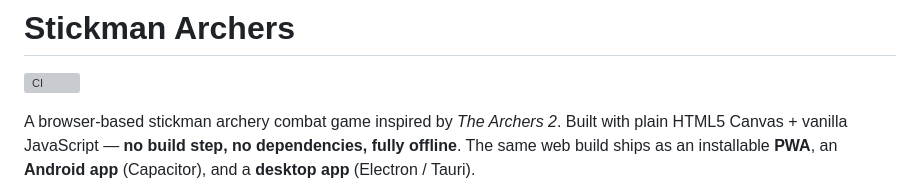
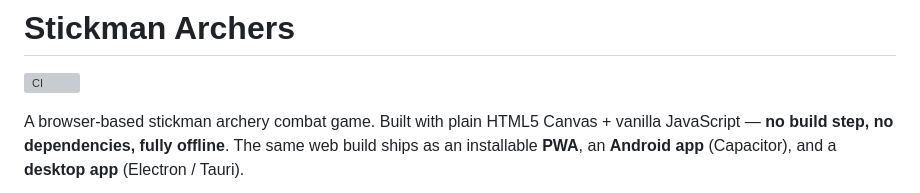
Before and after one commit to Sourabh-Kumar-Rajput/StickMen, a Markdown page: README.md, the part around the change. Rendered like a GitHub page; grey boxes are pictures that could not be loaded.

```diff
--- a/README.md
+++ b/README.md
@@ -2,7 +2,7 @@
 
 [![CI](https://github.com/Sourabh-Kumar-Rajput/StickMen/actions/workflows/ci.yml/badge.svg)](https://github.com/Sourabh-Kumar-Rajput/StickMen/actions/workflows/ci.yml)
 
-A browser-based stickman archery combat game inspired by *The Archers 2*. Built
+A browser-based stickman archery combat game. Built
 with plain HTML5 Canvas + vanilla JavaScript — **no build step, no dependencies,
 fully offline**. The same web build ships as an installable **PWA**, an **Android
 app** (Capacitor), and a **desktop app** (Electron / Tauri).
```
